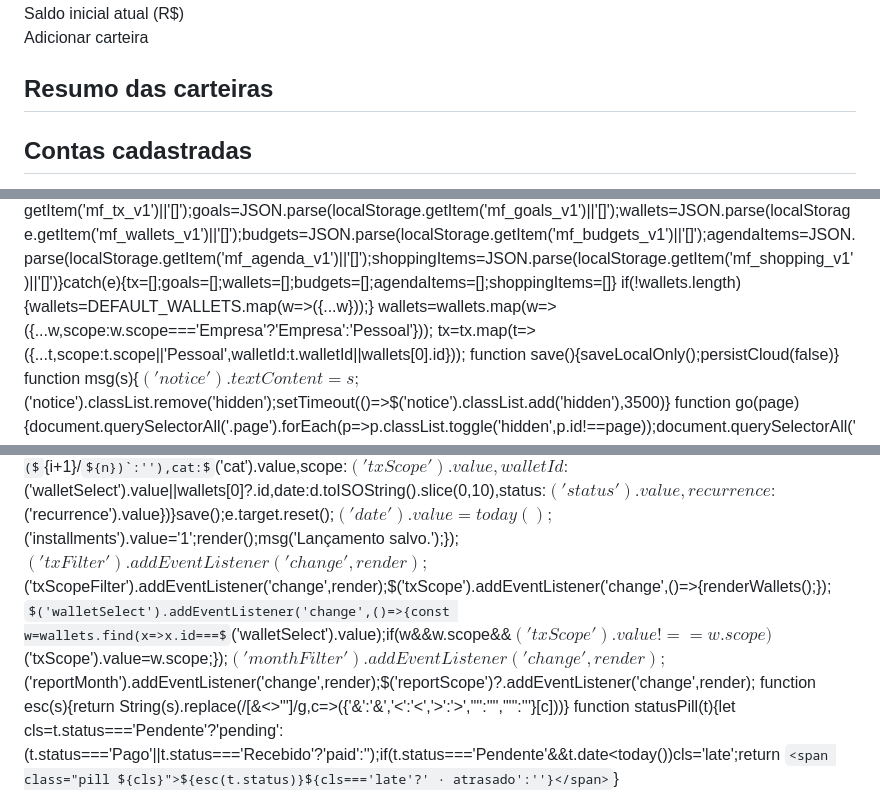
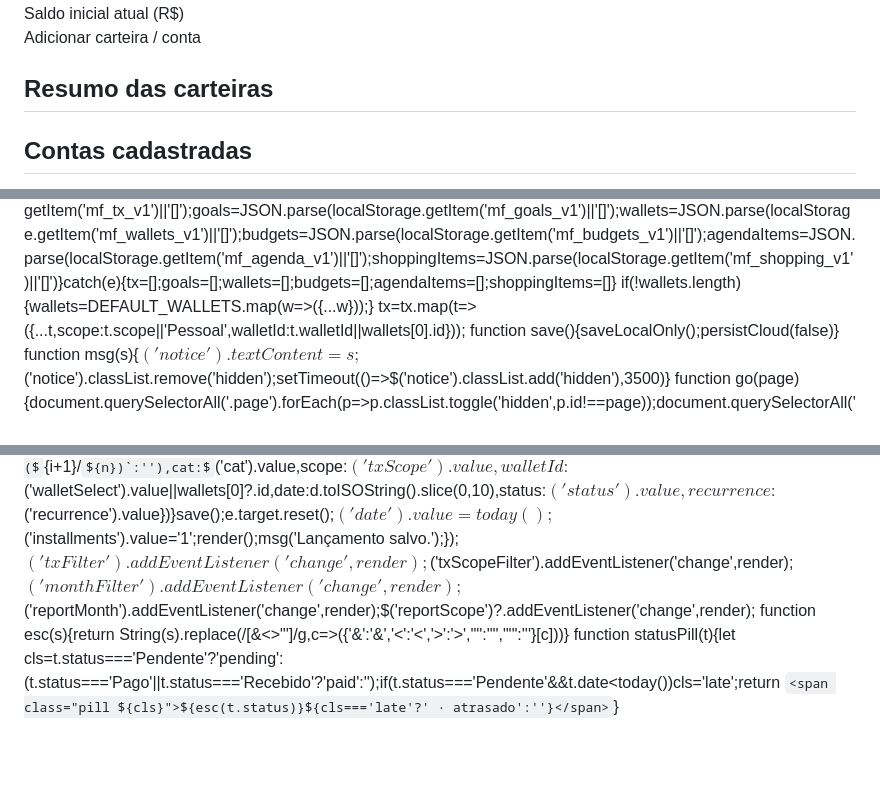
Before and after one commit to matheeuswmuniz-lab/Financeiro, a Markdown page: README.md, 3 parts joined by grey strips. Drawn GitHub-style; some formulas as TeX source; blank space fills up the shorter version.

```diff
--- a/README.md
+++ b/README.md
@@ -220,5 +236,5 @@ body[data-theme="dark"] header,body[data-theme="dark"] .nav{background:#17211c;b
 <div class="field full"><label for="wopening">Saldo inicial atual (R$)</label><input id="wopening" type="number" min="0" step=".01" value="0" required></div>
-</div><div class="actions"><button>Adicionar carteira</button></div></form>
+</div><div class="actions"><button>Adicionar carteira / conta</button></div></form>
 </div>
 <div class="card"><h2>Resumo das carteiras</h2><div id="walletSummary"></div></div>
 </div>
@@ -438,7 +454,6 @@ const $=id=>document.getElementById(id), brl=n=>Number(n||0).toLocaleString('pt-
 let tx=[],goals=[],wallets=[],budgets=[],henriqueSavings=[],agendaItems=[],shoppingItems=[];
 try{henriqueSavings=JSON.parse(localStorage.getItem('mf_henrique_savings_v1')||'[]');tx=JSON.parse(localStorage.getItem('mf_tx_v1')||'[]');goals=JSON.parse(localStorage.getItem('mf_goals_v1')||'[]');wallets=JSON.parse(localStorage.getItem('mf_wallets_v1')||'[]');budgets=JSON.parse(localStorage.getItem('mf_budgets_v1')||'[]');agendaItems=JSON.parse(localStorage.getItem('mf_agenda_v1')||'[]');shoppingItems=JSON.parse(localStorage.getItem('mf_shopping_v1')||'[]')}catch(e){tx=[];goals=[];wallets=[];budgets=[];agendaItems=[];shoppingItems=[]}
 if(!wallets.length){wallets=DEFAULT_WALLETS.map(w=>({...w}));}
-wallets=wallets.map(w=>({...w,scope:w.scope==='Empresa'?'Empresa':'Pessoal'}));
 tx=tx.map(t=>({...t,scope:t.scope||'Pessoal',walletId:t.walletId||wallets[0].id}));
 function save(){saveLocalOnly();persistCloud(false)}
 function msg(s){$('notice').textContent=s;$('notice').classList.remove('hidden');setTimeout(()=>$('notice').classList.add('hidden'),3500)}
@@ -447,8 +462,7 @@ $('nav').addEventListener('click',e=>{let b=e.target.closest('button[data-page]'
 $('monthFilter').value=monthNow();$('reportMonth').value=monthNow();$('date').value=today();$('agendaDate').value=today();
 $('kind').addEventListener('change',()=>{if($('kind').value==='Receita'&&$('status').value==='Pago')$('status').value='Recebido';if($('kind').value==='Despesa'&&$('status').value==='Recebido')$('status').value='Pago'});
 $('txForm').addEventListener('submit',e=>{e.preventDefault();let installments=Number($('installments').value);let n=$('recurrence').value==='Mensal'?12:installments;if(installments<1||installments>120)return msg('Informe entre 1 e 120 parcelas.');let base=$('date').value;for(let i=0;i<n;i++){let d=new Date(base+'T12:00:00');if(i)d.setMonth(d.getMonth()+i);tx.push({id:crypto.randomUUID(),kind:$('kind').value,value:Math.round(Number($('value').value)*100)/100,desc:$('desc').value.trim()+(n>1?` (${i+1}/${n})`:''),cat:$('cat').value,scope:$('txScope').value,walletId:$('walletSelect').value||wallets[0]?.id,date:d.toISOString().slice(0,10),status:$('status').value,recurrence:$('recurrence').value})}save();e.target.reset();$('date').value=today();$('installments').value='1';render();msg('Lançamento salvo.');});
-$('txFilter').addEventListener('change',render);$('txScopeFilter').addEventListener('change',render);$('txScope').addEventListener('change',()=>{renderWallets();});
-$('walletSelect').addEventListener('change',()=>{const w=wallets.find(x=>x.id===$('walletSelect').value);if(w&&w.scope&&$('txScope').value!==w.scope)$('txScope').value=w.scope;});$('monthFilter').addEventListener('change',render);$('reportMonth').addEventListener('change',render);$('reportScope')?.addEventListener('change',render);
+$('txFilter').addEventListener('change',render);$('txScopeFilter').addEventListener('change',render);$('monthFilter').addEventListener('change',render);$('reportMonth').addEventListener('change',render);$('reportScope')?.addEventListener('change',render);
 function esc(s){return String(s).replace(/[&<>"']/g,c=>({'&':'&amp;','<':'&lt;','>':'&gt;','"':'&quot;',"'":'&#39;'}[c]))}
 function statusPill(t){let cls=t.status==='Pendente'?'pending':(t.status==='Pago'||t.status==='Recebido'?'paid':'');if(t.status==='Pendente'&&t.date<today())cls='late';return `<span class="pill ${cls}">${esc(t.status)}${cls==='late'?' · atrasado':''}</span>`}
 
```
Also changed, not shown: other parts of README.md (+48 -32 lines).
